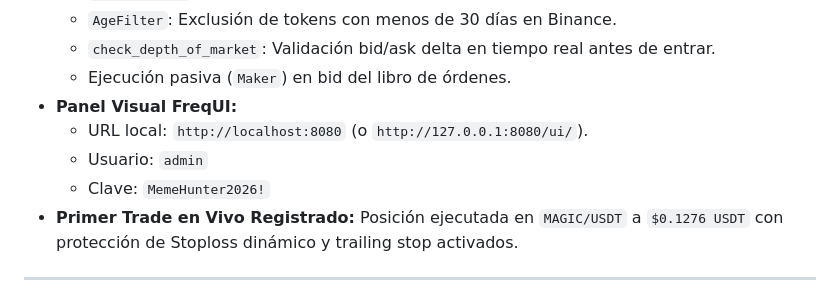
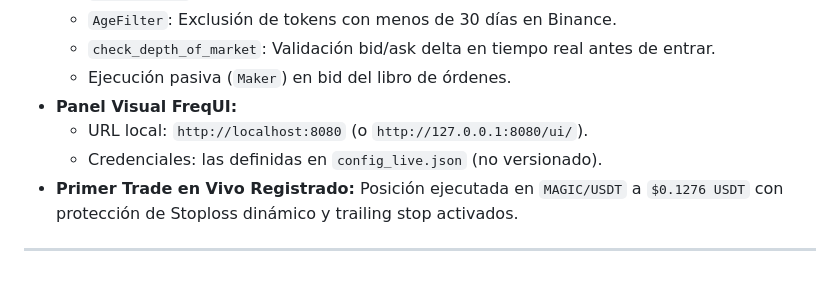
Before and after one commit to kalebCard/MemeHunter, a Markdown page: PRELIMINARY_REPORT.md, the part around the change. Drawn GitHub-style.

```diff
--- a/PRELIMINARY_REPORT.md
+++ b/PRELIMINARY_REPORT.md
@@ -113,8 +113,7 @@ Para descartar la suerte secuencial (*path dependency*) y medir el riesgo de rui
   - Ejecución pasiva (`Maker`) en bid del libro de órdenes.
 - **Panel Visual FreqUI:**
   - URL local: `http://localhost:8080` (o `http://127.0.0.1:8080/ui/`).
-  - Usuario: `admin`
-  - Clave: `MemeHunter2026!`
+  - Credenciales: las definidas en `config_live.json` (no versionado).
 - **Primer Trade en Vivo Registrado:** Posición ejecutada en `MAGIC/USDT` a `$0.1276 USDT` con protección de Stoploss dinámico y trailing stop activados.
 
 ---
```
Also changed, not shown: README.md (+19 -6 lines).
